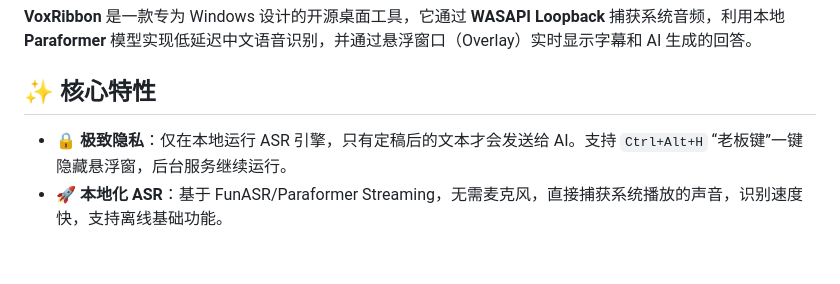
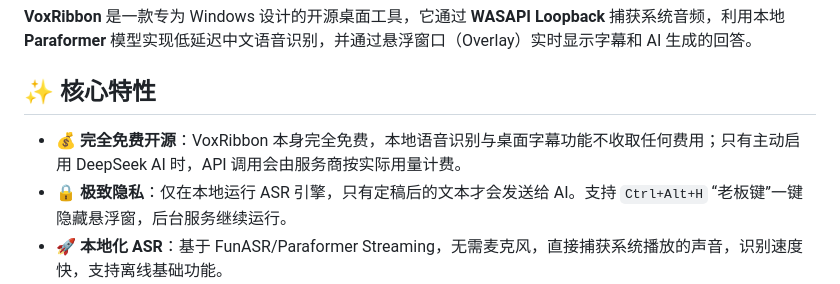
Before and after one commit to lfss-zxj/ai-interview-tools, a Markdown page: README.md, the part around the change. Drawn GitHub-style; blank space fills up the shorter version.

Commit message:
Clarify free and open-source usage

```diff
--- a/README.md
+++ b/README.md
@@ -6,6 +6,7 @@
 
 ## ✨ 核心特性
 
+- **💰 完全免费开源**：VoxRibbon 本身完全免费，本地语音识别与桌面字幕功能不收取任何费用；只有主动启用 DeepSeek AI 时，API 调用会由服务商按实际用量计费。
 - **🔒 极致隐私**：仅在本地运行 ASR 引擎，只有定稿后的文本才会发送给 AI。支持 `Ctrl+Alt+H` “老板键”一键隐藏悬浮窗，后台服务继续运行。
 - **🚀 本地化 ASR**：基于 FunASR/Paraformer Streaming，无需麦克风，直接捕获系统播放的声音，识别速度快，支持离线基础功能。
 - **💬 流式 AI 对话**：集成 DeepSeek API，支持 SSE 流式输出。AI 会根据语境自动合并语音片段，提供连续的面试辅助回答。
```
